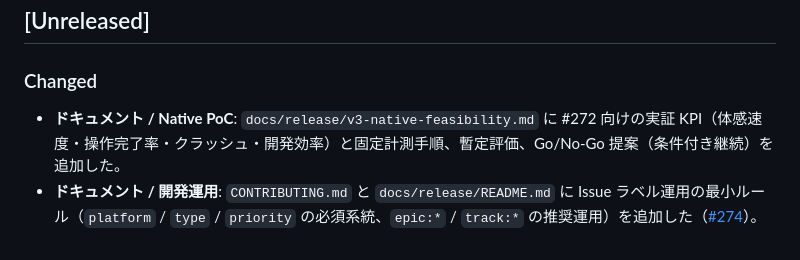
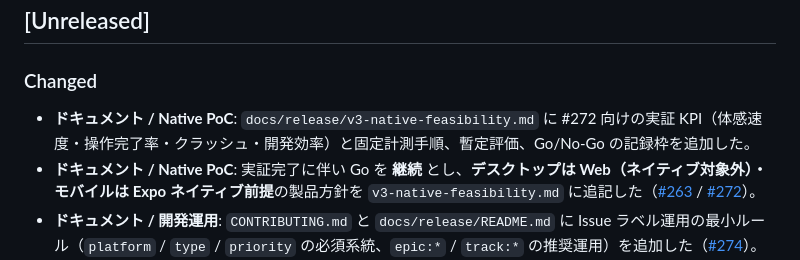
Before and after one commit to kzkski/ketolog, a Markdown page: CHANGELOG.md, the part around the change. Drawn GitHub-style.

```diff
--- a/CHANGELOG.md
+++ b/CHANGELOG.md
@@ -12,7 +12,8 @@
 
 ### Changed
 
-- **ドキュメント / Native PoC**: `docs/release/v3-native-feasibility.md` に #272 向けの実証 KPI（体感速度・操作完了率・クラッシュ・開発効率）と固定計測手順、暫定評価、Go/No-Go 提案（条件付き継続）を追加した。
+- **ドキュメント / Native PoC**: `docs/release/v3-native-feasibility.md` に #272 向けの実証 KPI（体感速度・操作完了率・クラッシュ・開発効率）と固定計測手順、暫定評価、Go/No-Go の記録枠を追加した。
+- **ドキュメント / Native PoC**: 実証完了に伴い Go を **継続** とし、**デスクトップは Web（ネイティブ対象外）・モバイルは Expo ネイティブ前提**の製品方針を `v3-native-feasibility.md` に追記した（[#263](https://github.com/kzkski/ketolog/issues/263) / [#272](https://github.com/kzkski/ketolog/issues/272)）。
 - **ドキュメント / 開発運用**: `CONTRIBUTING.md` と `docs/release/README.md` に Issue ラベル運用の最小ルール（`platform` / `type` / `priority` の必須系統、`epic:*` / `track:*` の推奨運用）を追加した（[#274](https://github.com/kzkski/ketolog/issues/274)）。
 - **ドキュメント / リリース運用**: ステージング環境（Supabase + Vercel Preview + OAuth Redirect）の手順を `docs/release/staging-setup.md` に追加し、`docs/release/README.md`・`beta-checklist.md`・`operations-and-costs.md`・`quality-and-ci.md`・`ROADMAP.md`・`README.md` と GitHub Issue [#250](https://github.com/kzkski/ketolog/issues/250)〜[#253](https://github.com/kzkski/ketolog/issues/253)・[#255](https://github.com/kzkski/ketolog/issues/255) を整合させた。
 - **ドキュメント**: `ROADMAP.md` を公開向けのマイルストーン構成（v1/v2/v3）へ再編し、市場調査は公開サマリー中心に整理した。詳細な戦略レポートは公開リポジトリ管理の対象外にした。
```
Also changed, not shown: docs/release/v3-native-feasibility.md (+18 -14 lines).
